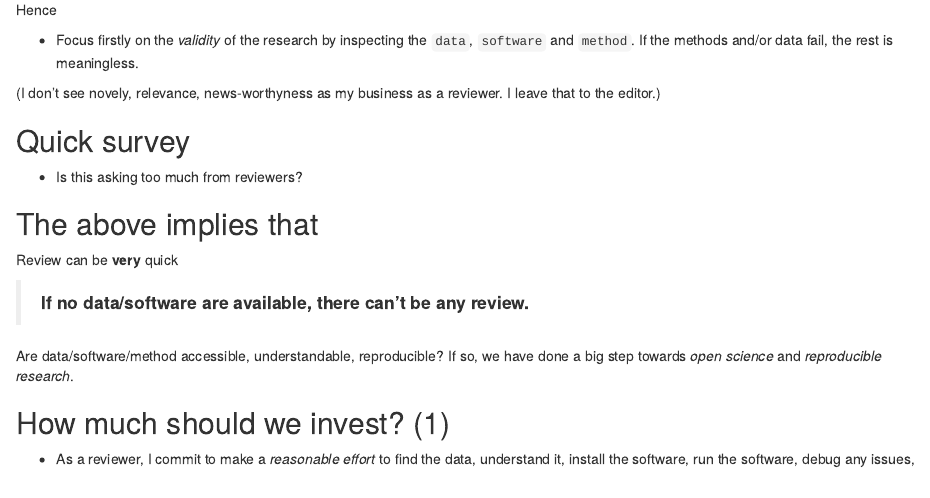
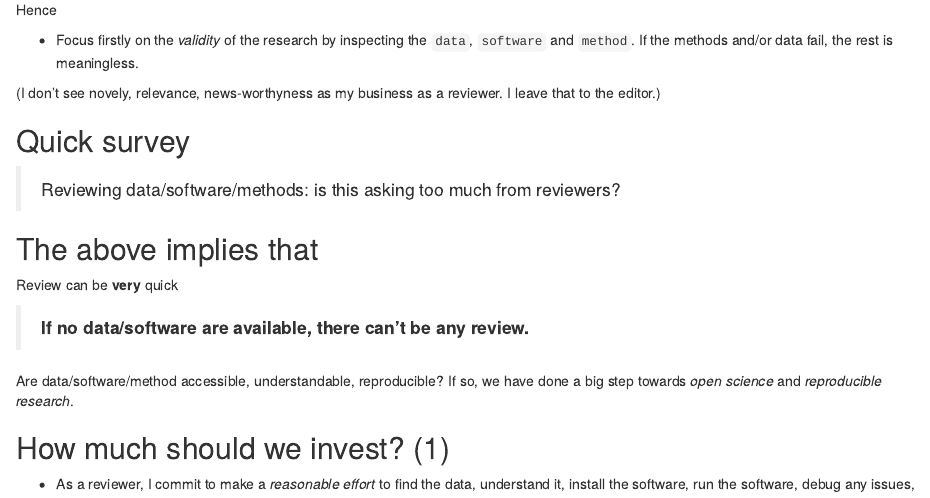
Before and after one commit to lgatto/2017-03-30-OSC-peerreview, an R Markdown document (slides.Rmd): the page in a window 1100 px wide, from 650 px down. Rendered offline with R 4.5, knitr and Pandoc, with nearby package versions; drawn as R Markdown's standard HTML page in place of the format the file asks for; badge pictures from the web are left out; common packages that the code uses without loading them are loaded.

Commit message:
clarify initial query

```diff
--- a/slides.Rmd
+++ b/slides.Rmd
@@ -48,7 +48,7 @@ reviewer. I leave that to the editor.)
 
 ## Quick survey
 
-- Is this asking too much from reviewers?
+> Reviewing data/software/methods: is this asking too much from reviewers?
 
 ## The above implies that
 
```
Also changed, not shown: README.md, slides.html.
